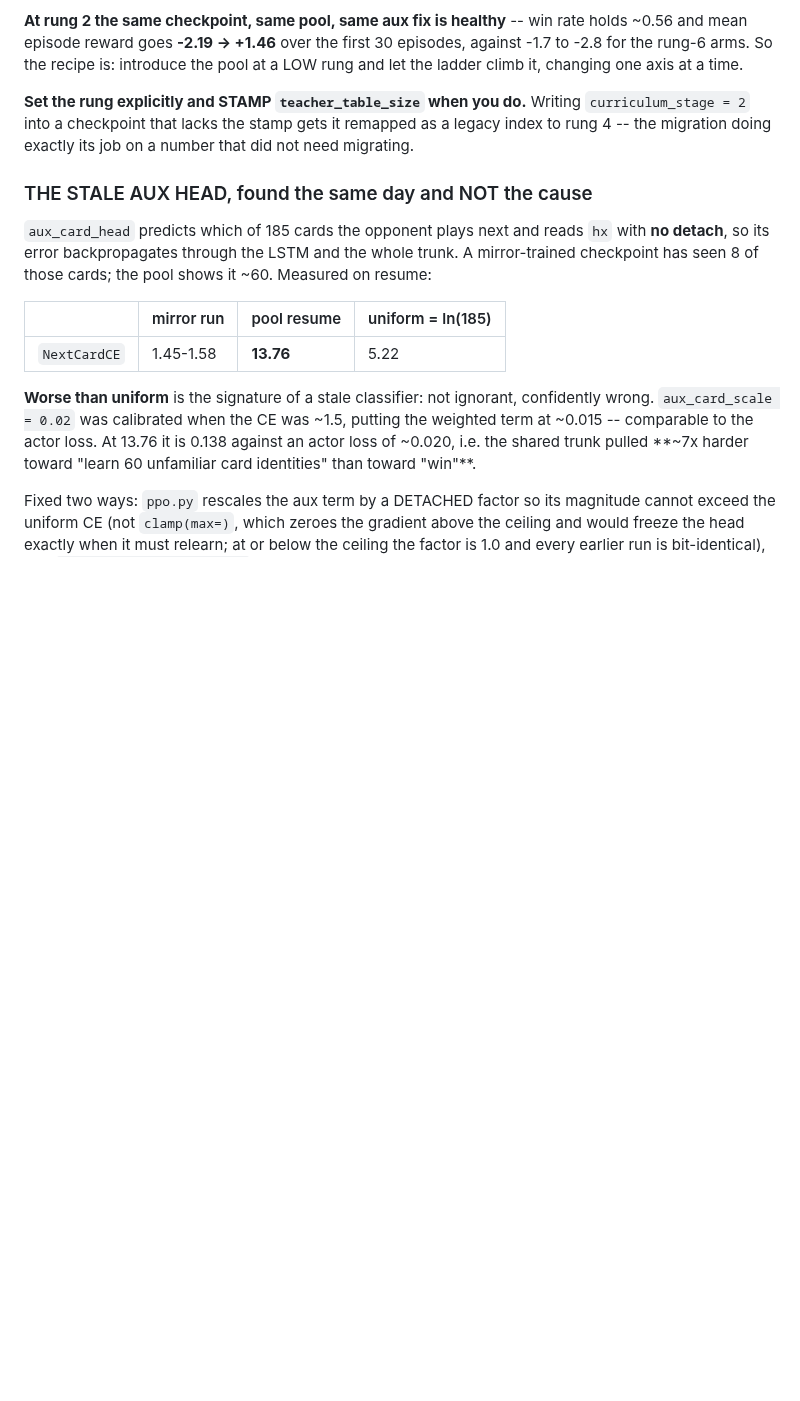
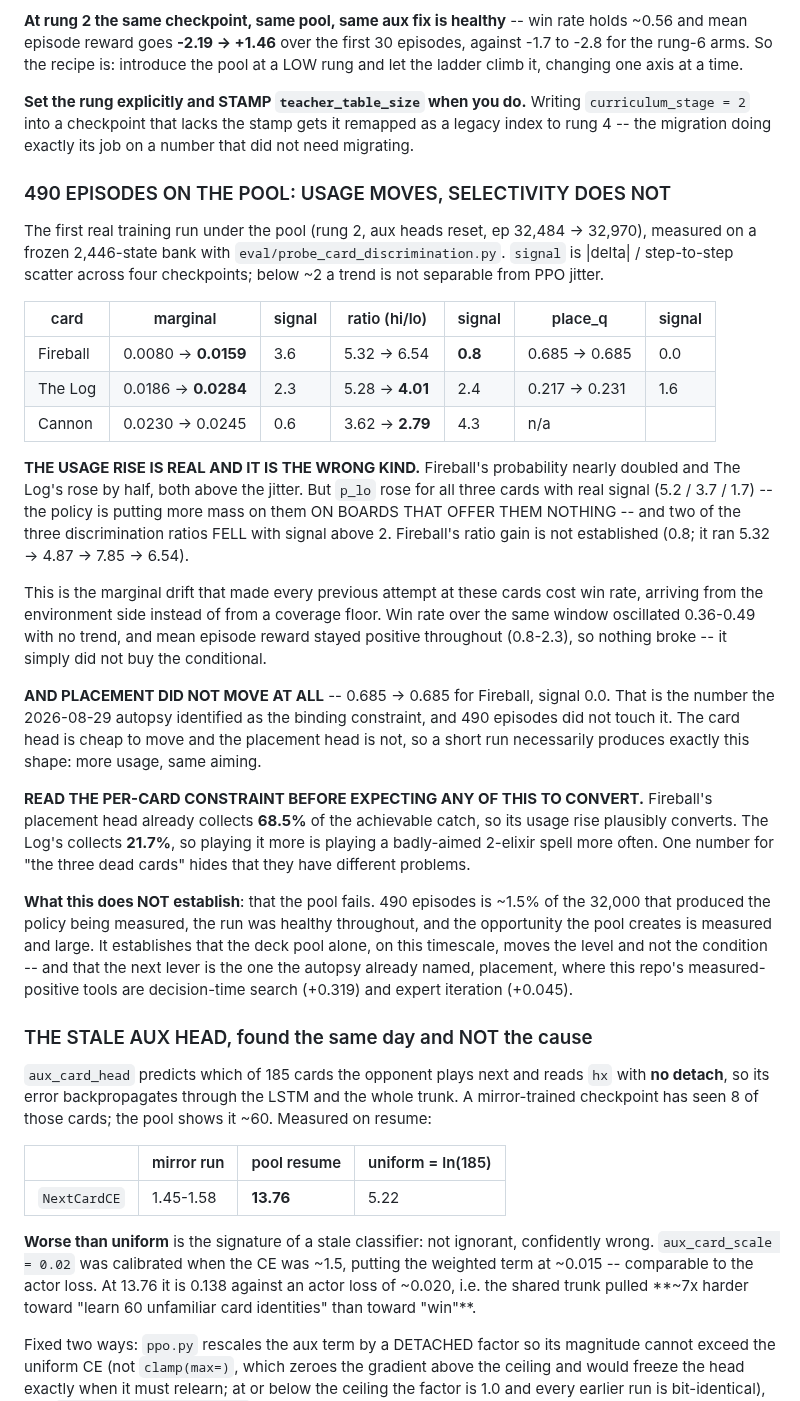
Before and after one commit to itzik123/ClashRoyaleAi, a Markdown page: CLAUDE.md, the part around the change. GitHub-like rendering; blank space fills up the shorter version.

Commit message:
The pool moved how often those cards are played, not when
First real training run under the deck pool: model_weights_phase5.pth with the
aux heads reset, introduced at RUNG 2 so only the deck axis changes, episodes
32,484 -> 32,970. Measured on a frozen 2,446-state bank across four
checkpoints; signal is |delta| over step-to-step scatter, and below ~2 a trend
is not separable from PPO jitter.

    card       marginal          sig   ratio hi/lo      sig   place_q      sig
    Fireball   0.0080 -> 0.0159  3.6   5.32 -> 6.54     0.8   0.685->0.685 0.0
    The Log    0.0186 -> 0.0284  2.3   5.28 -> 4.01     2.4   0.217->0.231 1.6
    Cannon     0.0230 -> 0.0245  0.6   3.62 -> 2.79     4.3   n/a

The usage rise is real -- Fireball's probability nearly doubled -- and it is the
wrong kind. p_lo rose for all three with real signal (5.2 / 3.7 / 1.7), i.e. the
policy now puts more mass on these cards on boards that offer them nothing, and
two of three discrimination ratios FELL above the noise. Fireball's ratio gain
is NOT established: it ran 5.32 -> 4.87 -> 7.85 -> 6.54 against a jitter of
1.61, and an earlier three-point read of that series looked like a clean win.
The fourth point is why the probe exists.

Placement quality did not move at all (0.685 -> 0.685, signal 0.0). That is the
constraint the 2026-08-29 autopsy identified, and 490 episodes did not touch it
-- the card head is cheap to move and the placement head is not, so a short run
necessarily produces this shape.

Win rate oscillated 0.36-0.49 with no trend and mean episode reward stayed
positive (0.8-2.3) throughout, so nothing broke; the pool simply bought the
level and not the condition on this timescale. Per-card constraints differ and
should be read separately: Fireball's placement already collects 68.5% of the
achievable catch and plausibly converts, while The Log's collects 21.7%, so
playing it more is playing a badly-aimed spell more often.

Co-Authored-By: Claude Opus 5 <noreply@anthropic.com>

```diff
--- a/CLAUDE.md
+++ b/CLAUDE.md
@@ -1248,6 +1248,52 @@ the pool at a LOW rung and let the ladder climb it, changing one axis at a time.
 a legacy index to rung 4 -- the migration doing exactly its job on a number that
 did not need migrating.
 
+### 490 EPISODES ON THE POOL: USAGE MOVES, SELECTIVITY DOES NOT
+
+The first real training run under the pool (rung 2, aux heads reset, ep 32,484
+-> 32,970), measured on a frozen 2,446-state bank with
+`eval/probe_card_discrimination.py`. `signal` is |delta| / step-to-step scatter
+across four checkpoints; below ~2 a trend is not separable from PPO jitter.
+
+| card | marginal | signal | ratio (hi/lo) | signal | place_q | signal |
+|---|---|---|---|---|---|---|
+| Fireball | 0.0080 -> **0.0159** | 3.6 | 5.32 -> 6.54 | **0.8** | 0.685 -> 0.685 | 0.0 |
+| The Log | 0.0186 -> **0.0284** | 2.3 | 5.28 -> **4.01** | 2.4 | 0.217 -> 0.231 | 1.6 |
+| Cannon | 0.0230 -> 0.0245 | 0.6 | 3.62 -> **2.79** | 4.3 | n/a | |
+
+**THE USAGE RISE IS REAL AND IT IS THE WRONG KIND.** Fireball's probability
+nearly doubled and The Log's rose by half, both above the jitter. But `p_lo`
+rose for all three cards with real signal (5.2 / 3.7 / 1.7) -- the policy is
+putting more mass on them ON BOARDS THAT OFFER THEM NOTHING -- and two of the
+three discrimination ratios FELL with signal above 2. Fireball's ratio gain is
+not established (0.8; it ran 5.32 -> 4.87 -> 7.85 -> 6.54).
+
+This is the marginal drift that made every previous attempt at these cards cost
+win rate, arriving from the environment side instead of from a coverage floor.
+Win rate over the same window oscillated 0.36-0.49 with no trend, and mean
+episode reward stayed positive throughout (0.8-2.3), so nothing broke -- it
+simply did not buy the conditional.
+
+**AND PLACEMENT DID NOT MOVE AT ALL** -- 0.685 -> 0.685 for Fireball, signal
+0.0. That is the number the 2026-08-29 autopsy identified as the binding
+constraint, and 490 episodes did not touch it. The card head is cheap to move
+and the placement head is not, so a short run necessarily produces exactly this
+shape: more usage, same aiming.
+
+**READ THE PER-CARD CONSTRAINT BEFORE EXPECTING ANY OF THIS TO CONVERT.**
+Fireball's placement head already collects **68.5%** of the achievable catch, so
+its usage rise plausibly converts. The Log's collects **21.7%**, so playing it
+more is playing a badly-aimed 2-elixir spell more often. One number for "the
+three dead cards" hides that they have different problems.
+
+**What this does NOT establish**: that the pool fails. 490 episodes is ~1.5% of
+the 32,000 that produced the policy being measured, the run was healthy
+throughout, and the opportunity the pool creates is measured and large. It
+establishes that the deck pool alone, on this timescale, moves the level and not
+the condition -- and that the next lever is the one the autopsy already named,
+placement, where this repo's measured-positive tools are decision-time search
+(+0.319) and expert iteration (+0.045).
+
 ### THE STALE AUX HEAD, found the same day and NOT the cause
 
 `aux_card_head` predicts which of 185 cards the opponent plays next and reads
```
